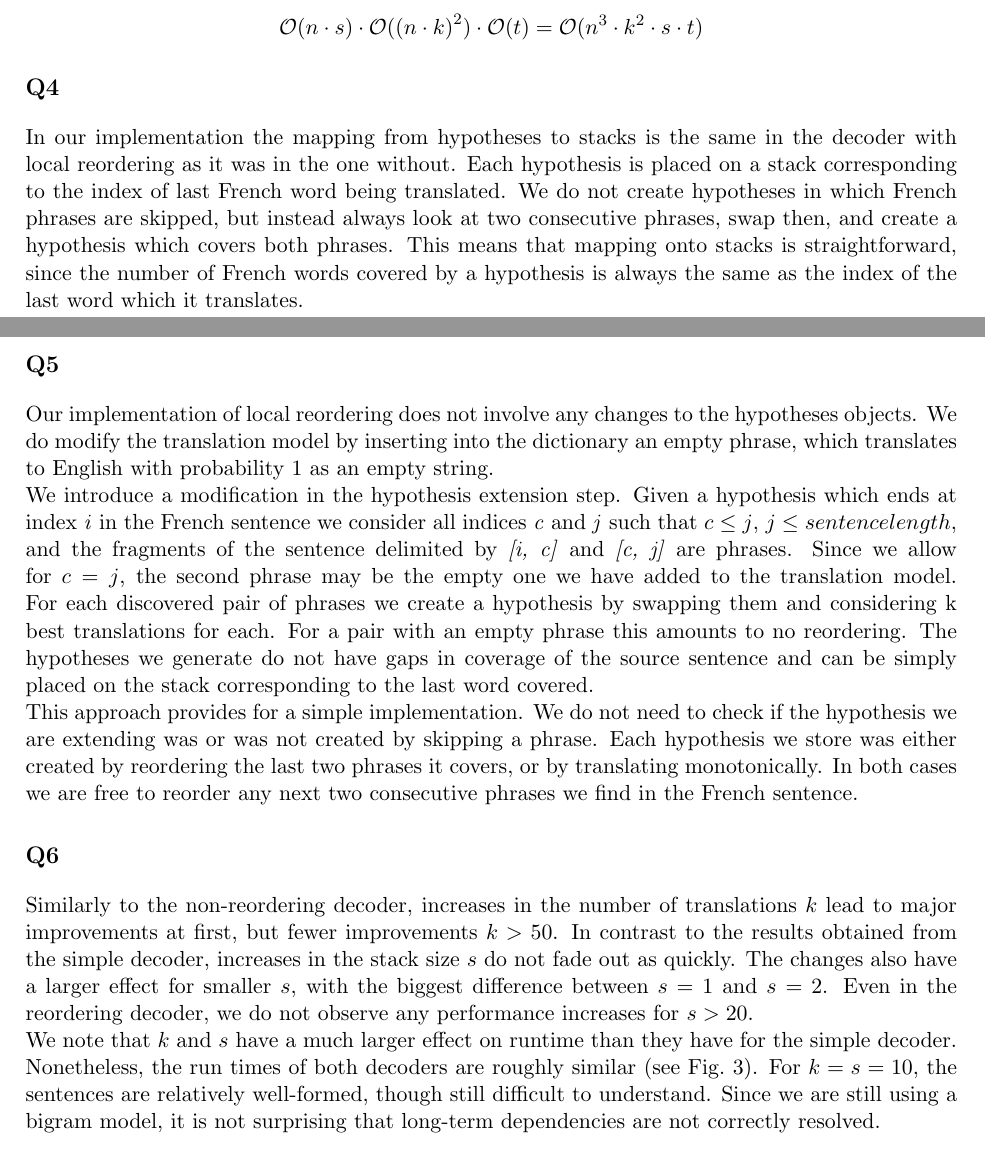
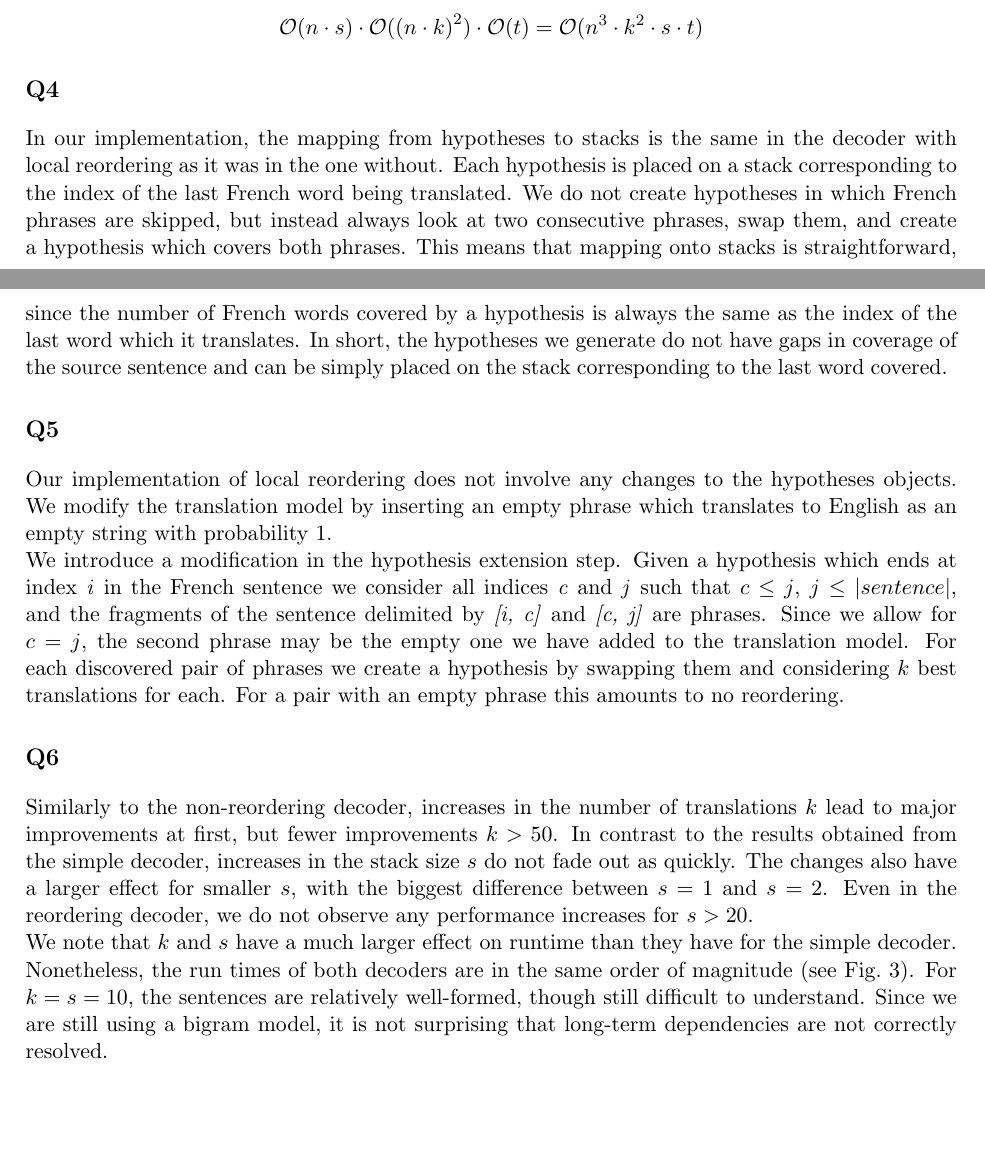
Before and after one commit to Huluk/mt_decoder, a LaTeX document (writing/report.tex, which reads writing/questions/4.tex, writing/questions/5.tex, writing/questions/6.tex): two parts of pages 2 and 3 of 8, joined at a grey line, cut so that both start at the same text, the shorter picture padded with empty space. Compiled offline with pdfLaTeX.

Commit message:
Edit questions 1-5

```diff
--- a/writing/questions/4.tex
+++ b/writing/questions/4.tex
@@ -1,3 +1,13 @@
 \section*{Q4}
 
-In our implementation the mapping from hypotheses to stacks is the same in the decoder with local reordering as it was in the one without. Each hypothesis is placed on a stack corresponding to the index of last French word being translated. We do not create hypotheses in which French phrases are skipped, but instead always look at two consecutive phrases, swap then, and create a hypothesis which covers both phrases. This means that mapping onto stacks is straightforward, since the number of French words covered by a hypothesis is always the same as the index of the last word which it translates.
+In our implementation, the mapping from hypotheses to stacks is the same in
+the decoder with local reordering as it was in the one without. Each
+hypothesis is placed on a stack corresponding to the index of the last French
+word being translated. We do not create hypotheses in which French phrases
+are skipped, but instead always look at two consecutive phrases, swap them,
+and create a hypothesis which covers both phrases. This means that mapping
+onto stacks is straightforward, since the number of French words covered by
+a hypothesis is always the same as the index of the last word which it
+translates. In short, the hypotheses we generate do not have gaps
+in coverage of the source sentence and can be simply placed on the stack
+corresponding to the last word covered.
--- a/writing/questions/5.tex
+++ b/writing/questions/5.tex
@@ -1,7 +1,15 @@
 \section*{Q5}
 
-Our implementation of local reordering does not involve any changes to the hypotheses objects. We do modify the translation model by inserting into the dictionary an empty phrase, which translates to English with probability 1 as an empty string.
+Our implementation of local reordering does not involve any changes to the
+hypotheses objects. We modify the translation model by inserting an empty
+phrase which translates to English as an empty string with probability 1.
 
-We introduce a modification in the hypothesis extension step. Given a hypothesis which ends at index \textit{i} in the French sentence we consider all indices \textit{c} and \textit{j} such that $c \leq j$, $j \leq sentence length$, and the fragments of the sentence delimited by \textit{[i, c]} and \textit{[c, j]} are phrases. Since we allow for $c = j$, the second phrase may be the empty one we have added to the translation model. For each discovered pair of phrases we create a hypothesis by swapping them and considering k best translations for each. For a pair with an empty phrase this amounts to no reordering. The hypotheses we generate do not have gaps in coverage of the source sentence and can be simply placed on the stack corresponding to the last word covered.
-
-This approach provides for a simple implementation. We do not need to check if the hypothesis we are extending was or was not created by skipping a phrase. Each hypothesis we store was either created by reordering the last two phrases it covers, or by translating monotonically. In both cases we are free to reorder any next two consecutive phrases we find in the French sentence.
+We introduce a modification in the hypothesis extension step. Given a
+hypothesis which ends at index \textit{i} in the French sentence we consider
+all indices \textit{c} and \textit{j} such that $c \leq j$, $j \leq
+|sentence|$, and the fragments of the sentence delimited by \textit{[i, c]}
+and \textit{[c, j]} are phrases. Since we allow for $c = j$, the second
+phrase may be the empty one we have added to the translation model. For each
+discovered pair of phrases we create a hypothesis by swapping them and
+considering $k$ best translations for each. For a pair with an empty phrase
+this amounts to no reordering.
--- a/writing/questions/6.tex
+++ b/writing/questions/6.tex
@@ -9,10 +9,10 @@ $s=1$ and $s=2$. Even in the reordering decoder, we do not observe any
 performance increases for $s>20$.
 
 We note that $k$ and $s$ have a much larger effect on runtime than they have
-for the simple decoder. Nonetheless, the run times of both decoders are
-roughly similar (see Fig.~\ref{swaptime}). For $k = s = 10$, the sentences
-are relatively well-formed, though still difficult to understand. Since we
-are still using a bigram model, it is not surprising that long-term
+for the simple decoder. Nonetheless, the run times of both decoders are in
+the same order of magnitude (see Fig.~\ref{swaptime}). For $k = s = 10$, the
+sentences are relatively well-formed, though still difficult to understand.
+Since we are still using a bigram model, it is not surprising that long-term
 dependencies are not correctly resolved.
 
 \begin{figure}
```
Also changed, not shown: writing/questions/1.tex (+1 -1 lines), 1 other file.
